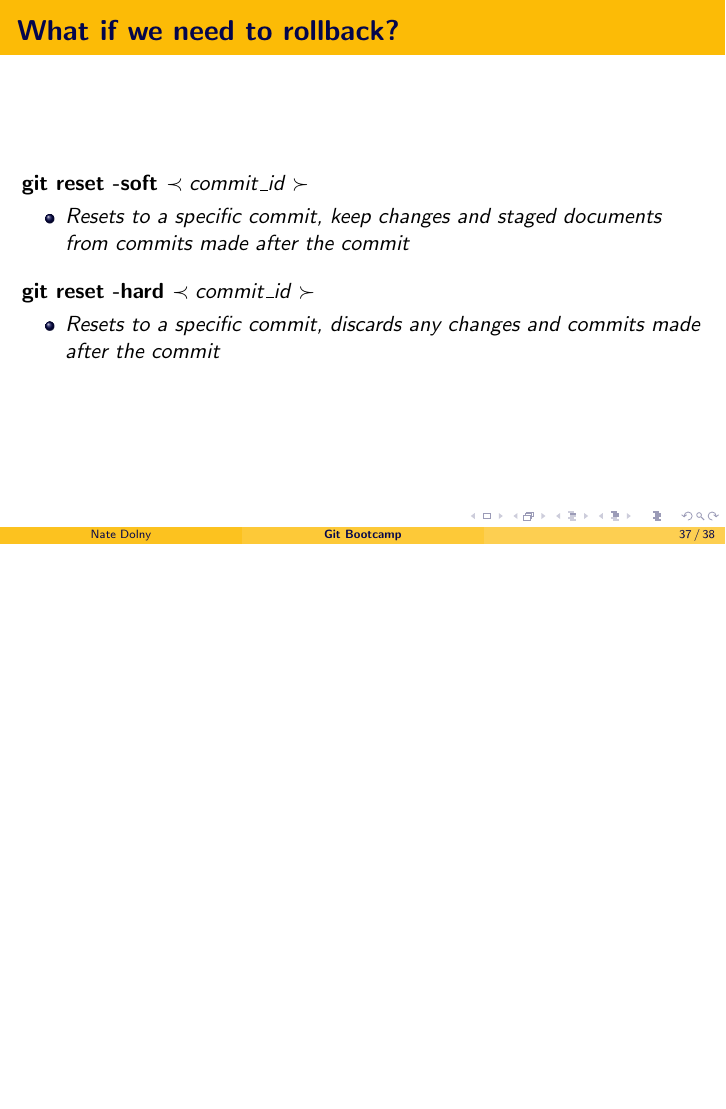
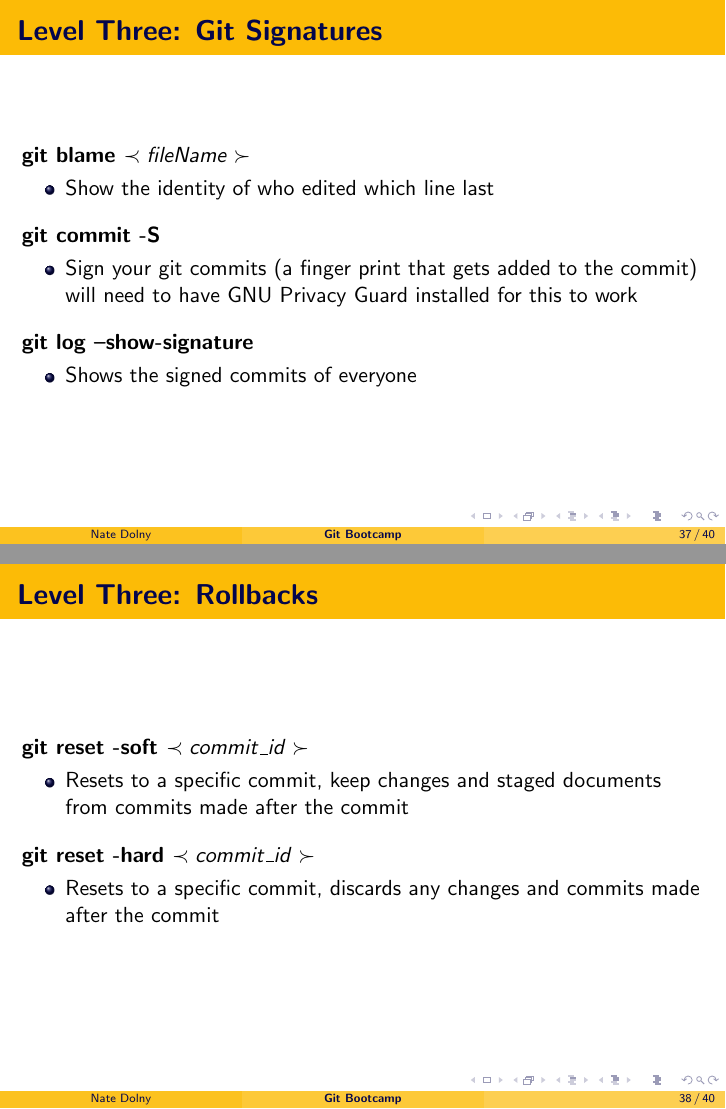
Before and after one commit to NateDolny/git_bootcamp, LaTeX slides (slides/gitBootcamp.tex): page 37 of 38 before the commit and pages 37 and 38 of 40 after it, the two joined at a grey line, the shorter picture padded with empty space. Compiled offline with pdfLaTeX.

```diff
--- a/slides/gitBootcamp.tex
+++ b/slides/gitBootcamp.tex
@@ -767,19 +767,70 @@
 
 \end{frame}
 
+% additional git commands
+\begin{frame}
+	\frametitle{\textbf{Level Three: Git Signatures}}
+
+	\textbf{git blame \(\prec fileName \succ\)}
+	\begin{itemize}
+	\item Show the identity of who edited which line last
+	\end{itemize}
+	\vspace{0.25cm}
+
+	\textbf{git commit -S}
+	\begin{itemize}
+	\item Sign your git commits (a finger print that gets added to the commit)
+	will need to have GNU Privacy Guard installed for this to work
+	\end{itemize}
+	\vspace{0.25cm}
+
+	\textbf{git log --show-signature}
+	\begin{itemize}
+	\item Shows the signed commits of everyone
+	\end{itemize}
+	\vspace{0.25cm}
+
+\end{frame}
+
 % rolling back in git
 \begin{frame}
-	\frametitle{\textbf{What if we need to rollback?}}
+	\frametitle{\textbf{Level Three: Rollbacks}}
 
 	\textbf{git reset -soft \(\prec commit\_id \succ\)}
 	\begin{itemize}
-		\item \textit{Resets to a specific commit, keep changes and staged documents from commits made after the commit}
+		\item Resets to a specific commit, keep changes and staged documents from commits made after the commit
 	\end{itemize}
 	\vspace{0.25cm}
 
 	\textbf{git reset -hard \(\prec commit\_id \succ\)}
 	\begin{itemize}
-		\item \textit{Resets to a specific commit, discards any changes and commits made after the commit}
+		\item Resets to a specific commit, discards any changes and commits made after the commit
+	\end{itemize}
+
+\end{frame}
+
+% git stash
+\begin{frame}
+	\frametitle{\textbf{Level Three: Stashing}}
+
+	\textbf{git stash}
+	\begin{itemize}
+	\item
+	\end{itemize}
+
+	\textbf{git stash list}
+	\begin{itemize}
+	\item
+	\end{itemize}
+
+	\textbf{git stash apply stash@\{Index Number}\}
+	\begin{itemize}
+	\item
+	\end{itemize}
+
+	\textbf{git stash pop stash@\{Index Number}\}
+	\begin{itemize}
+	\item
 	\end{itemize}
 
 \end{frame}
```
Also changed, not shown: slides/gitBootcamp.tex (2 more changed lines).
